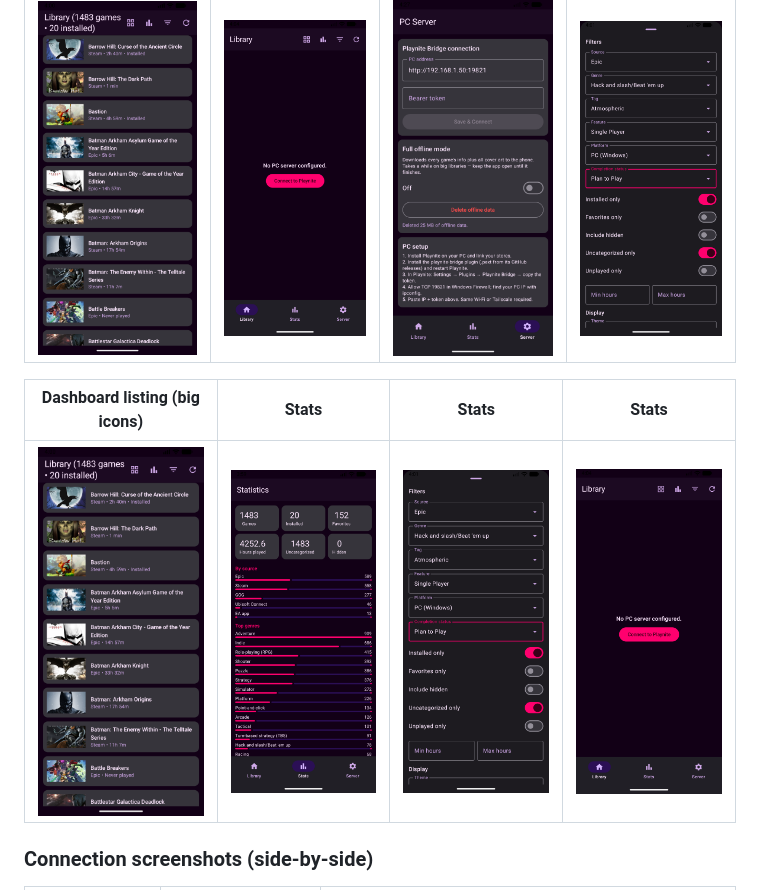
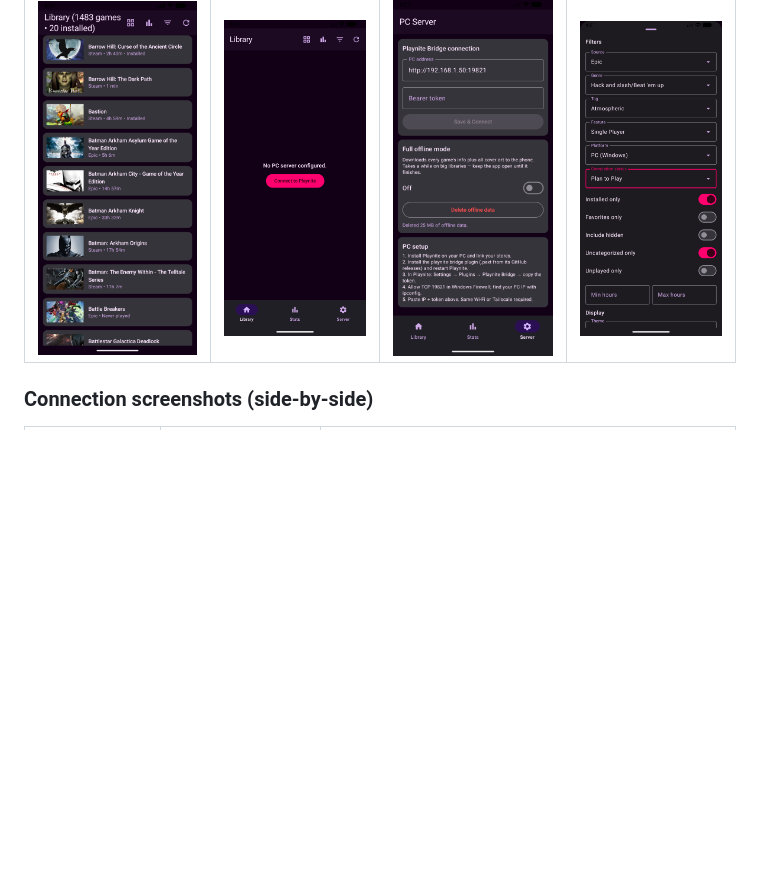
Before and after one commit to damianoshar/Playnite-Remote, a Markdown page: README.md, the part around the change. Drawn GitHub-style; blank space fills up the shorter version.

Commit message:
docs: drop duplicate screenshot table from merge clean-up

```diff
--- a/README.md
+++ b/README.md
@@ -18,9 +18,6 @@ Phone: this app (library, search, covers, details, launch-on-PC)
 |---|---|---|---|
 | ![Dashboard listing](docs/screenshots/03_dashboard_listing.png) | ![Actual offline](docs/screenshots/05_actual_offline.png) | ![Settings connection](docs/screenshots/06_settings_connection.png) | ![Filters view](docs/screenshots/04_filters.png) |
 
-| Dashboard listing (big icons) | Stats | Stats |  Stats |
-|---|---|---|---|
-| ![Dashboard listing mode](docs/screenshots/03_dashboard_listing.png) | ![Stats screen](docs/screenshots/02_stats.png)| ![Filters view](docs/screenshots/04_filters.png) | ![Actual offline state](docs/screenshots/05_actual_offline.png) |
 
 ### Connection screenshots (side-by-side)
 
```
